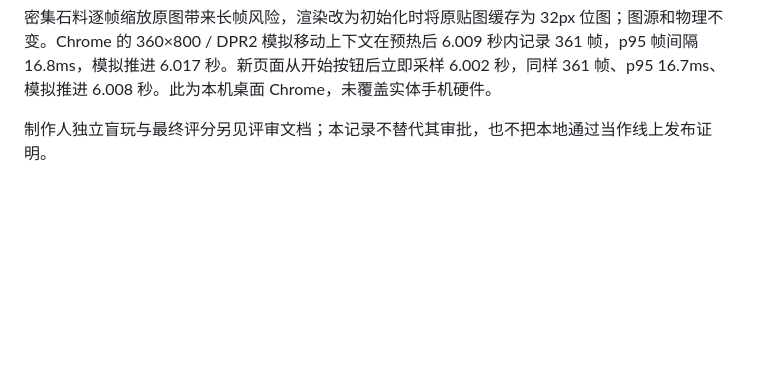
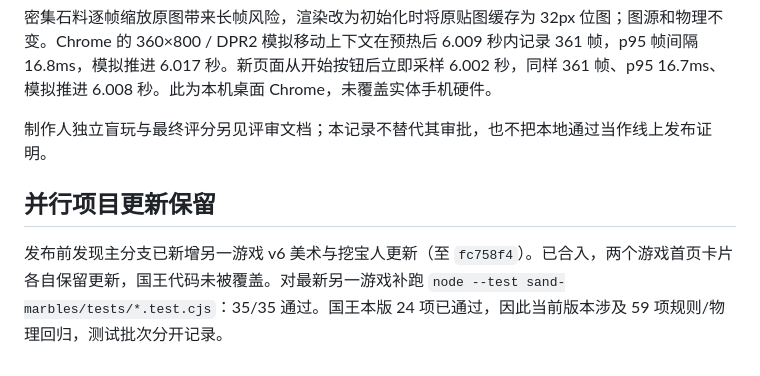
Before and after one commit to SwainWong/mini-games, a Markdown page: docs/revisions/king-hp-gravity-v3-validation.md, the part around the change. Rendered like a GitHub page; blank space fills up the shorter version.

```diff
--- a/docs/revisions/king-hp-gravity-v3-validation.md
+++ b/docs/revisions/king-hp-gravity-v3-validation.md
@@ -26,3 +26,7 @@
 密集石料逐帧缩放原图带来长帧风险，渲染改为初始化时将原贴图缓存为 32px 位图；图源和物理不变。Chrome 的 360×800 / DPR2 模拟移动上下文在预热后 6.009 秒内记录 361 帧，p95 帧间隔 16.8ms，模拟推进 6.017 秒。新页面从开始按钮后立即采样 6.002 秒，同样 361 帧、p95 16.7ms、模拟推进 6.008 秒。此为本机桌面 Chrome，未覆盖实体手机硬件。
 
 制作人独立盲玩与最终评分另见评审文档；本记录不替代其审批，也不把本地通过当作线上发布证明。
+
+## 并行项目更新保留
+
+发布前发现主分支已新增另一游戏 v6 美术与挖宝人更新（至 `fc758f4`）。已合入，两个游戏首页卡片各自保留更新，国王代码未被覆盖。对最新另一游戏补跑 `node --test sand-marbles/tests/*.test.cjs`：35/35 通过。国王本版 24 项已通过，因此当前版本涉及 59 项规则/物理回归，测试批次分开记录。
```
Also changed, not shown: docs/revisions/king-hp-gravity-v3-plan.md (+2 -2 lines), docs/revisions/king-hp-gravity-v3-review.md (added, +131 -0 lines).
